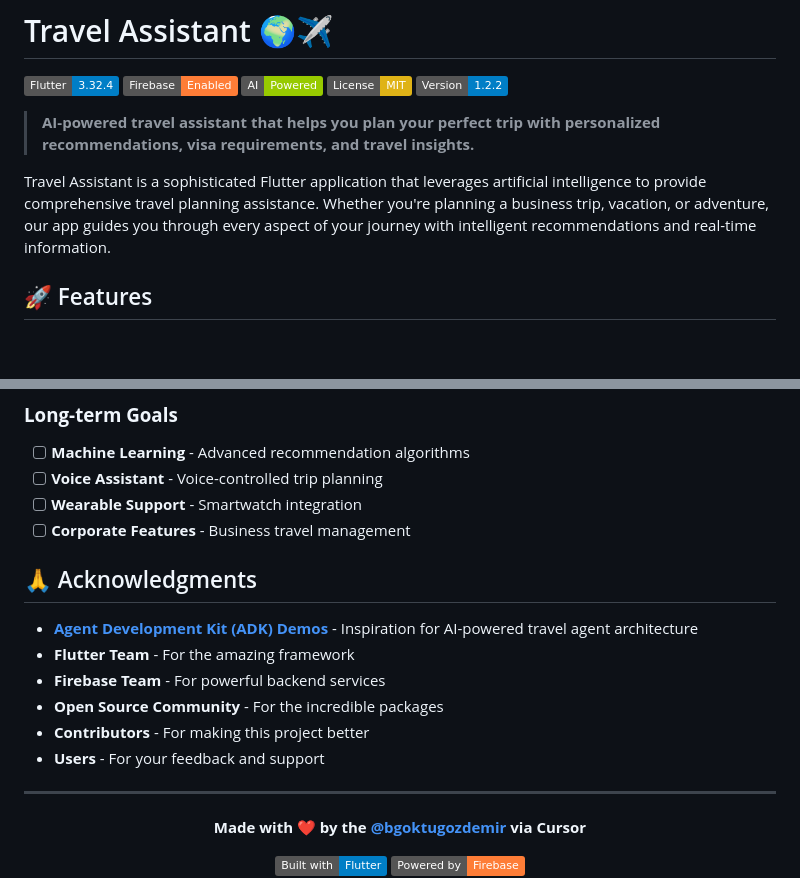
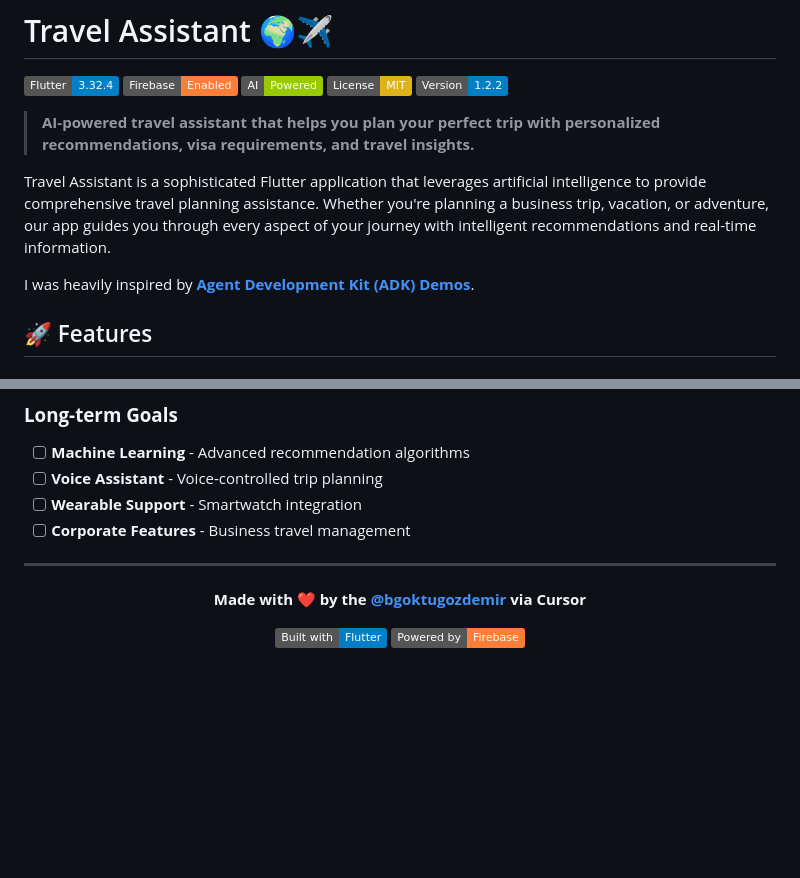
Before and after one commit to bgoktugozdemir-dev/AI-Powered-Travel-Assistant, a Markdown page: README.md, 2 parts joined by grey strips. Drawn GitHub-style; badges without logos; blank space fills up the shorter version.

Commit message:
docs: Add acknowledgment for ADK Demos in README
- Include a note about inspiration from the Agent Development Kit (ADK) Demos
- Remove the Acknowledgments section to streamline the document
- Ensure proper attribution for sources of inspiration

```diff
--- a/README.md
+++ b/README.md
@@ -9,6 +9,8 @@
 > **AI-powered travel assistant that helps you plan your perfect trip with personalized recommendations, visa requirements, and travel insights.**
 
 Travel Assistant is a sophisticated Flutter application that leverages artificial intelligence to provide comprehensive travel planning assistance. Whether you're planning a business trip, vacation, or adventure, our app guides you through every aspect of your journey with intelligent recommendations and real-time information.
+
+I was heavily inspired by **[Agent Development Kit (ADK) Demos](https://github.com/meteatamel/adk-demos)**.
 
 ## 🚀 Features
 
@@ -366,15 +368,6 @@ Please use our issue templates and provide:
 - [ ] **Wearable Support** - Smartwatch integration
 - [ ] **Corporate Features** - Business travel management
 
-## 🙏 Acknowledgments
-
-- **[Agent Development Kit (ADK) Demos](https://github.com/meteatamel/adk-demos)** - Inspiration for AI-powered travel agent architecture
-- **Flutter Team** - For the amazing framework
-- **Firebase Team** - For powerful backend services
-- **Open Source Community** - For the incredible packages
-- **Contributors** - For making this project better
-- **Users** - For your feedback and support
-
 ---
 
 <p align="center">
```
